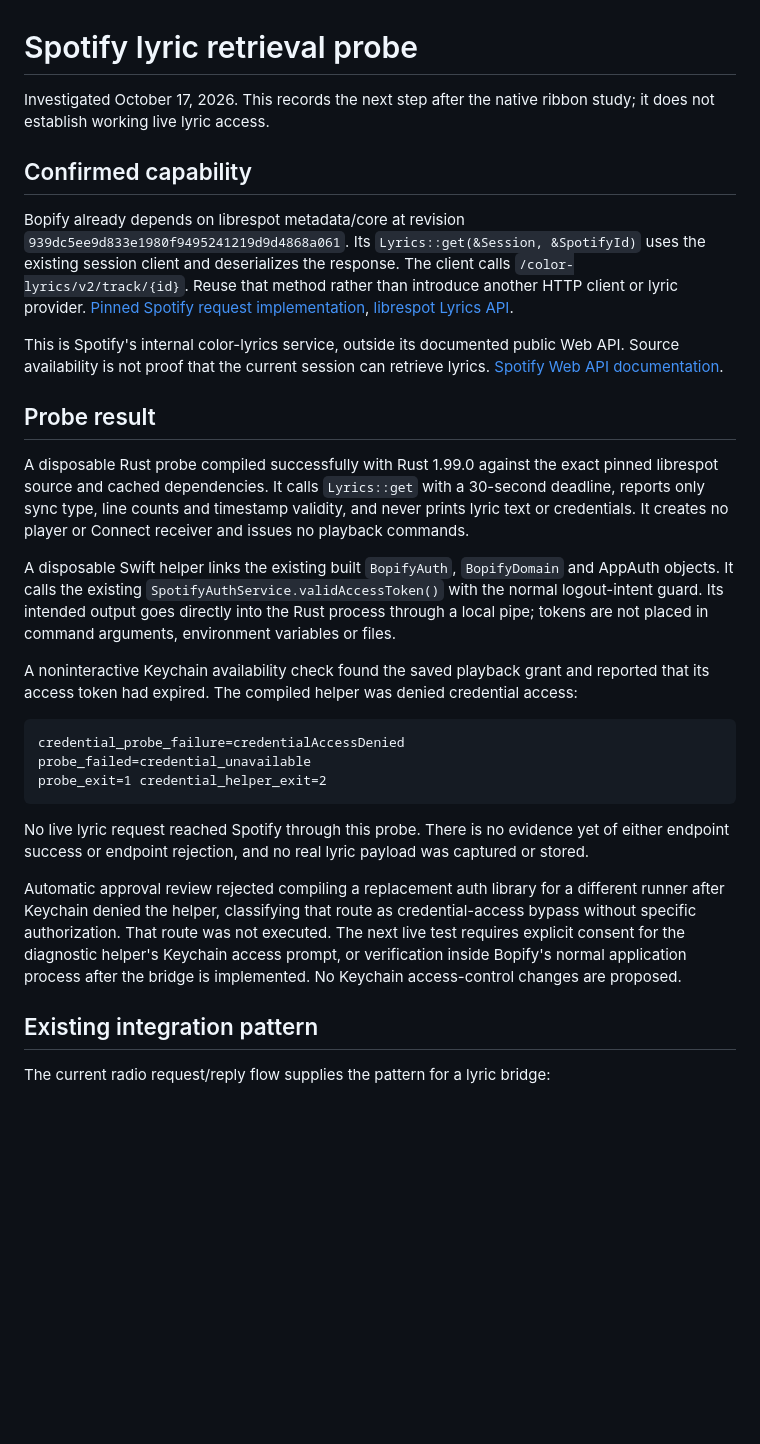
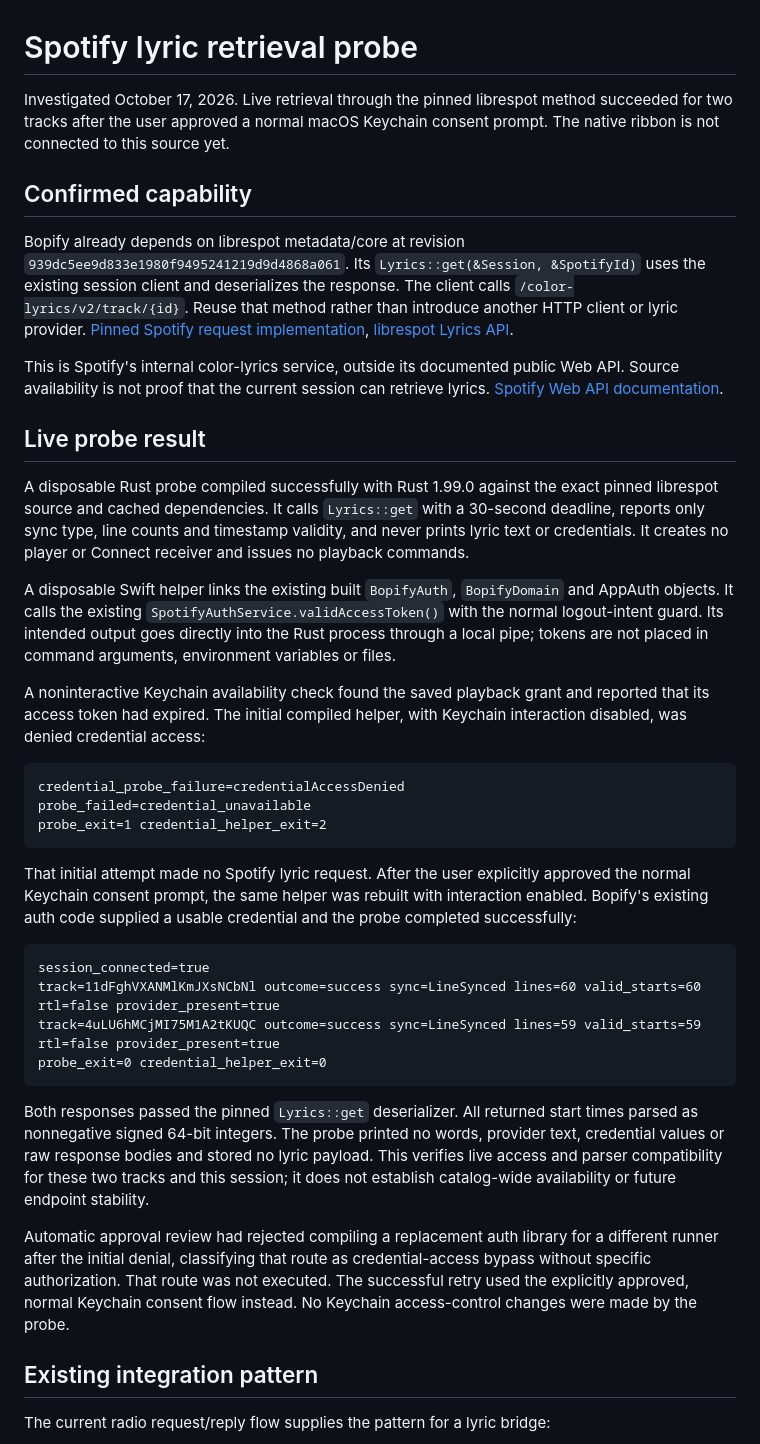
Before and after one commit to leesiongchan/bopify, a Markdown page: docs/spotify-lyrics-probe.md, the part around one of its changes. Rendered like a GitHub page; blank space fills up the shorter version.

Commit message:
Verify Spotify lyric retrieval and specify the Swift bridge
Record successful line-synced responses through pinned librespot after explicitly approved Keychain consent. Define the additive Rust-Swift lyric contract, timeout and cancellation behavior, attribution and validation requirements before implementation.

````diff
--- a/docs/spotify-lyrics-probe.md
+++ b/docs/spotify-lyrics-probe.md
@@ -1,6 +1,6 @@
 # Spotify lyric retrieval probe
 
-Investigated October 17, 2026. This records the next step after the native ribbon study; it does not establish working live lyric access.
+Investigated October 17, 2026. Live retrieval through the pinned librespot method succeeded for two tracks after the user approved a normal macOS Keychain consent prompt. The native ribbon is not connected to this source yet.
 
 ## Confirmed capability
 
@@ -8,13 +8,13 @@ Bopify already depends on librespot metadata/core at revision `939dc5ee9d833e198
 
 This is Spotify's internal color-lyrics service, outside its documented public Web API. Source availability is not proof that the current session can retrieve lyrics. [Spotify Web API documentation](https://developer.spotify.com/documentation/web-api).
 
-## Probe result
+## Live probe result
 
 A disposable Rust probe compiled successfully with Rust 1.99.0 against the exact pinned librespot source and cached dependencies. It calls `Lyrics::get` with a 30-second deadline, reports only sync type, line counts and timestamp validity, and never prints lyric text or credentials. It creates no player or Connect receiver and issues no playback commands.
 
 A disposable Swift helper links the existing built `BopifyAuth`, `BopifyDomain` and AppAuth objects. It calls the existing `SpotifyAuthService.validAccessToken()` with the normal logout-intent guard. Its intended output goes directly into the Rust process through a local pipe; tokens are not placed in command arguments, environment variables or files.
 
-A noninteractive Keychain availability check found the saved playback grant and reported that its access token had expired. The compiled helper was denied credential access:
+A noninteractive Keychain availability check found the saved playback grant and reported that its access token had expired. The initial compiled helper, with Keychain interaction disabled, was denied credential access:
 
 ```text
 credential_probe_failure=credentialAccessDenied
@@ -22,9 +22,18 @@ probe_failed=credential_unavailable
 probe_exit=1 credential_helper_exit=2
 ```
 
-No live lyric request reached Spotify through this probe. There is no evidence yet of either endpoint success or endpoint rejection, and no real lyric payload was captured or stored.
+That initial attempt made no Spotify lyric request. After the user explicitly approved the normal Keychain consent prompt, the same helper was rebuilt with interaction enabled. Bopify's existing auth code supplied a usable credential and the probe completed successfully:
 
-Automatic approval review rejected compiling a replacement auth library for a different runner after Keychain denied the helper, classifying that route as credential-access bypass without specific authorization. That route was not executed. The next live test requires explicit consent for the diagnostic helper's Keychain access prompt, or verification inside Bopify's normal application process after the bridge is implemented. No Keychain access-control changes are proposed.
+```text
+session_connected=true
+track=11dFghVXANMlKmJXsNCbNl outcome=success sync=LineSynced lines=60 valid_starts=60 rtl=false provider_present=true
+track=4uLU6hMCjMI75M1A2tKUQC outcome=success sync=LineSynced lines=59 valid_starts=59 rtl=false provider_present=true
+probe_exit=0 credential_helper_exit=0
+```
+
+Both responses passed the pinned `Lyrics::get` deserializer. All returned start times parsed as nonnegative signed 64-bit integers. The probe printed no words, provider text, credential values or raw response bodies and stored no lyric payload. This verifies live access and parser compatibility for these two tracks and this session; it does not establish catalog-wide availability or future endpoint stability.
+
+Automatic approval review had rejected compiling a replacement auth library for a different runner after the initial denial, classifying that route as credential-access bypass without specific authorization. That route was not executed. The successful retry used the explicitly approved, normal Keychain consent flow instead. No Keychain access-control changes were made by the probe.
 
 ## Existing integration pattern
 
````
Also changed, not shown: other parts of docs/spotify-lyrics-probe.md (+2 -2 lines), docs/lyric-ribbon-research.md (+1 -1 lines), 1 other file.
